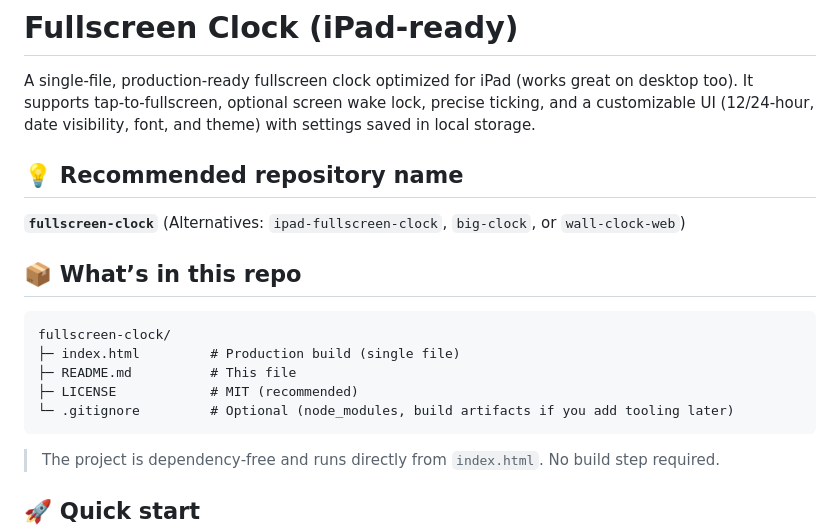
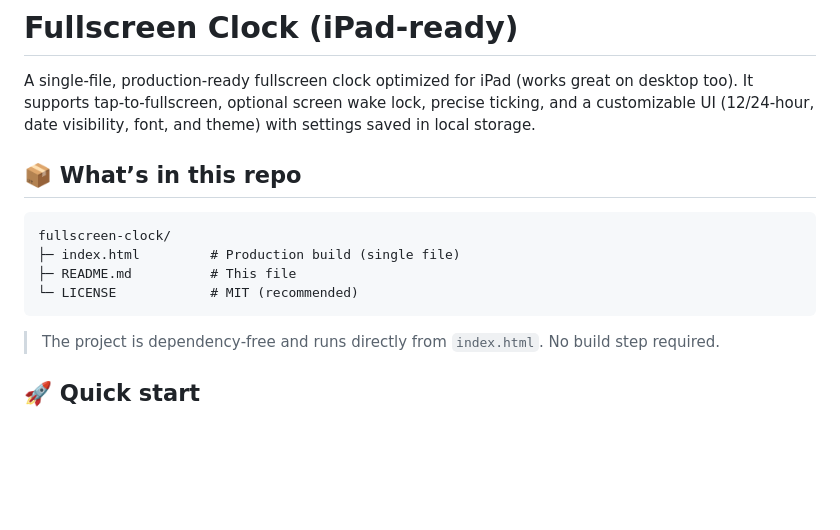
Before and after one commit to nimitbhargava/Fullscreen-Clock-iPad-ready-, a Markdown page: README.md, the part around one of its changes. Drawn GitHub-style; blank space fills up the shorter version.

````diff
--- a/README.md
+++ b/README.md
@@ -1,11 +1,6 @@
 # Fullscreen Clock (iPad‑ready)
 
 A single‑file, production‑ready fullscreen clock optimized for iPad (works great on desktop too). It supports tap‑to‑fullscreen, optional screen wake lock, precise ticking, and a customizable UI (12/24‑hour, date visibility, font, and theme) with settings saved in local storage.
-
-## 💡 Recommended repository name
-
-**`fullscreen-clock`**
-(Alternatives: `ipad-fullscreen-clock`, `big-clock`, or `wall-clock-web`)
 
 ## 📦 What’s in this repo
 
@@ -13,8 +8,7 @@ A single‑file, production‑ready fullscreen clock optimized for iPad (works g
 fullscreen-clock/
 ├─ index.html         # Production build (single file)
 ├─ README.md          # This file
-├─ LICENSE            # MIT (recommended)
-└─ .gitignore         # Optional (node_modules, build artifacts if you add tooling later)
+└─ LICENSE            # MIT (recommended)
 ```
 
 > The project is dependency‑free and runs directly from `index.html`. No build step required.
````
Also changed, not shown: other parts of README.md (+0 -1 lines).
